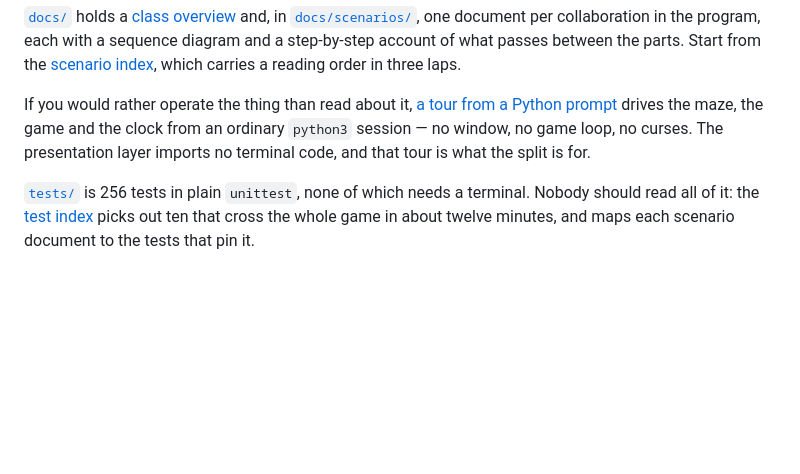
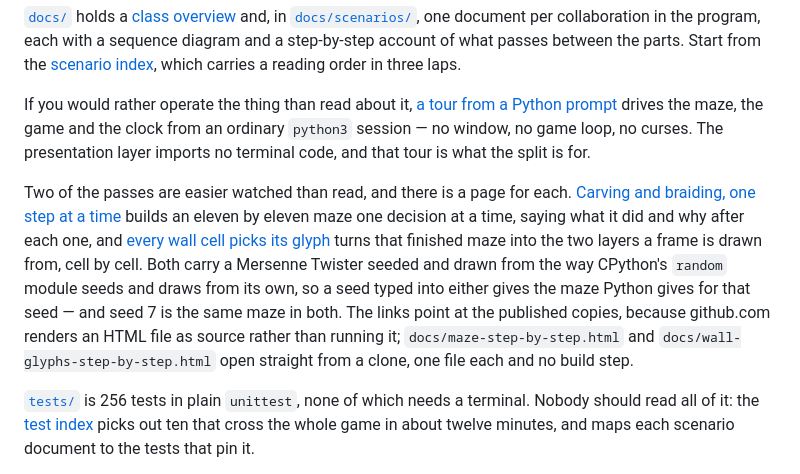
Before and after one commit to replicant1/TerminalGame, a Markdown page: README.md, the part around the change. Drawn GitHub-style; blank space fills up the shorter version.

Commit message:
Link the step-by-step pages from the README
The two interactive pages were reachable only from the scenario documents
and the REPL tour. Neither is where a reader lands first, so the README
now names both in the documentation section, next to the REPL tour --
the paragraph for the reader who would rather operate the thing than read
about it.

Both links point at the published copies, since github.com renders an
HTML file as source rather than running it, and the docs/ paths are given
as plain code for a reader working from a clone.

Co-Authored-By: Claude Opus 5 (1M context) <noreply@anthropic.com>
Claude-Session: https://claude.ai/code/session_01DXqynLGQrjUpPRqXefsGRR

```diff
--- a/README.md
+++ b/README.md
@@ -280,6 +280,20 @@ the clock from an ordinary `python3` session — no window, no game loop, no
 curses. The presentation layer imports no terminal code, and that tour is what
 the split is for.
 
+Two of the passes are easier watched than read, and there is a page for each.
+[Carving and braiding, one step at a time](https://replicant1.github.io/TerminalGame/docs/maze-step-by-step.html)
+builds an eleven by eleven maze one decision at a time, saying what it did and
+why after each one, and
+[every wall cell picks its glyph](https://replicant1.github.io/TerminalGame/docs/wall-glyphs-step-by-step.html)
+turns that finished maze into the two layers a frame is drawn from, cell by
+cell. Both carry a Mersenne Twister seeded and drawn from the way CPython's
+`random` module seeds and draws from its own, so a seed typed into either gives
+the maze Python gives for that seed — and seed 7 is the same maze in both. The
+links point at the published copies, because github.com renders an HTML file as
+source rather than running it; `docs/maze-step-by-step.html` and
+`docs/wall-glyphs-step-by-step.html` open straight from a clone, one file each
+and no build step.
+
 [`tests/`](tests/) is 256 tests in plain `unittest`, none of which needs a
 terminal. Nobody should read all of it: the
 [test index](tests/README.md) picks out ten that cross the whole game in about
```
